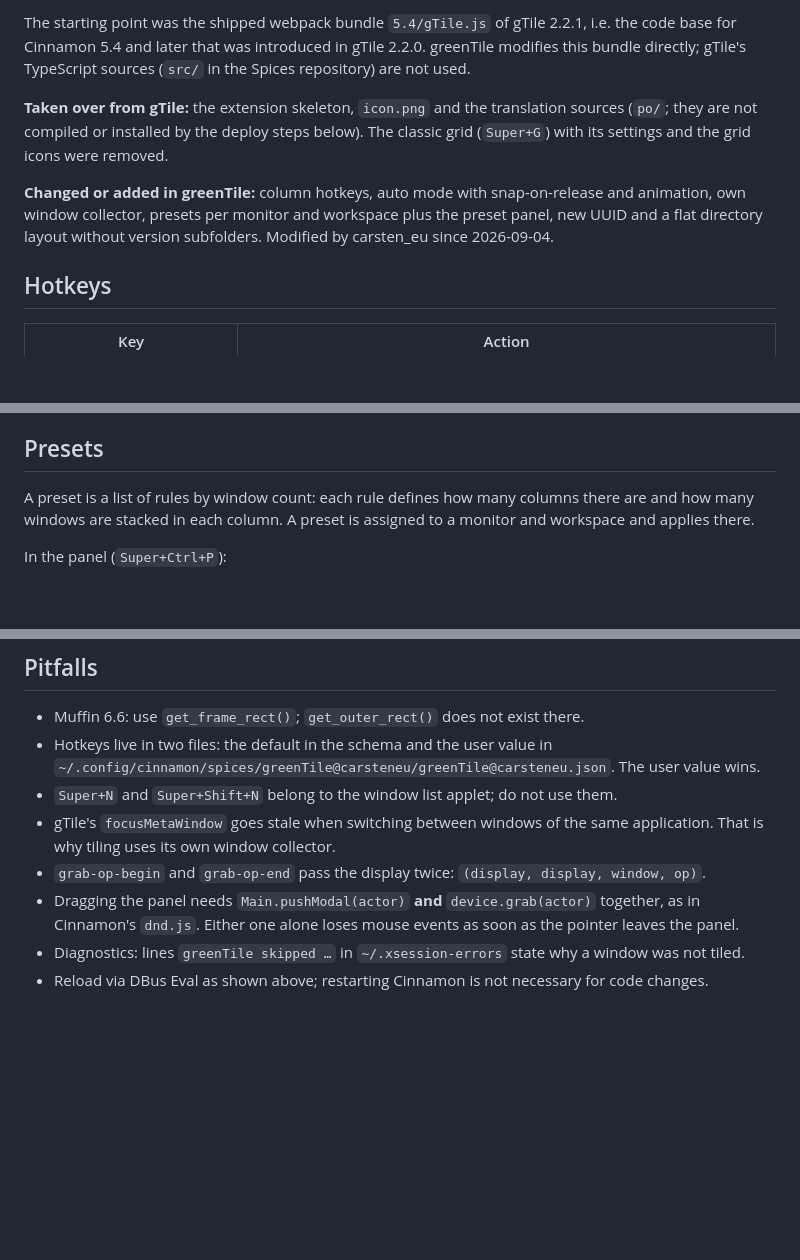
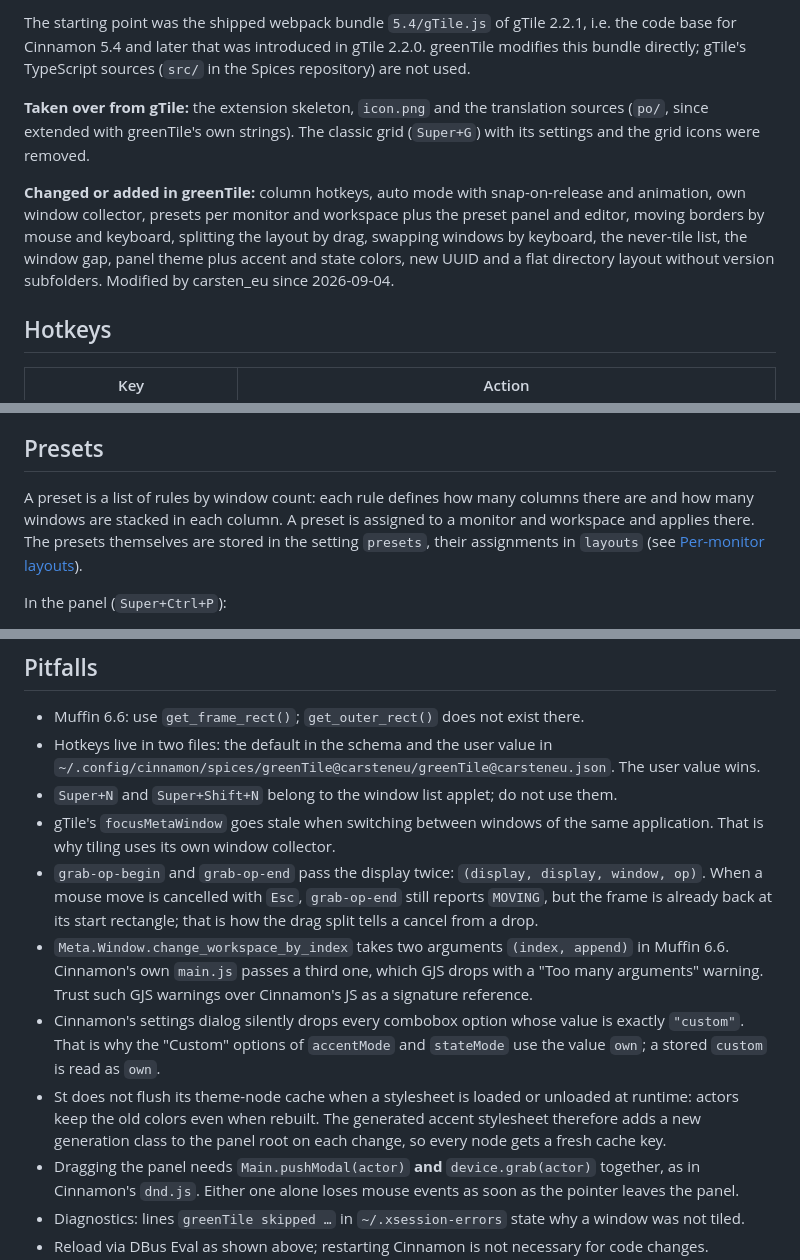
Before and after one commit to carsteneu/greenTile, a Markdown page: README.md, 3 parts joined by grey strips. Rendered like a GitHub page; blank space fills up the shorter version.

Commit message:
docs(readme): refresh origin notes, test list and pitfalls; fix drag-split wording

```diff
--- a/README.md
+++ b/README.md
@@ -17,9 +17,9 @@ greenTile is based on **gTile** (UUID `gTile@shuairan`), version 2.2.1:
 
 The starting point was the shipped webpack bundle `5.4/gTile.js` of gTile 2.2.1, i.e. the code base for Cinnamon 5.4 and later that was introduced in gTile 2.2.0. greenTile modifies this bundle directly; gTile's TypeScript sources (`src/` in the Spices repository) are not used.
 
-**Taken over from gTile:** the extension skeleton, `icon.png` and the translation sources (`po/`; they are not compiled or installed by the deploy steps below). The classic grid (`Super+G`) with its settings and the grid icons were removed.
+**Taken over from gTile:** the extension skeleton, `icon.png` and the translation sources (`po/`, since extended with greenTile's own strings). The classic grid (`Super+G`) with its settings and the grid icons were removed.
 
-**Changed or added in greenTile:** column hotkeys, auto mode with snap-on-release and animation, own window collector, presets per monitor and workspace plus the preset panel, new UUID and a flat directory layout without version subfolders. Modified by carsten_eu since 2026-09-04.
+**Changed or added in greenTile:** column hotkeys, auto mode with snap-on-release and animation, own window collector, presets per monitor and workspace plus the preset panel and editor, moving borders by mouse and keyboard, splitting the layout by drag, swapping windows by keyboard, the never-tile list, the window gap, panel theme plus accent and state colors, new UUID and a flat directory layout without version subfolders. Modified by carsten_eu since 2026-09-04.
 
 ## Hotkeys
 
@@ -42,7 +42,7 @@ Tiled windows glide into their new place (250 ms). **Animate tiling** on the **S
 
 ## Presets
 
-A preset is a list of rules by window count: each rule defines how many columns there are and how many windows are stacked in each column. A preset is assigned to a monitor and workspace and applies there.
+A preset is a list of rules by window count: each rule defines how many columns there are and how many windows are stacked in each column. A preset is assigned to a monitor and workspace and applies there. The presets themselves are stored in the setting `presets`, their assignments in `layouts` (see [Per-monitor layouts](#per-monitor-layouts)).
 
 In the panel (`Super+Ctrl+P`):
 - **Click a row:** assign the preset to this monitor and workspace and tile right away (this also turns automatic tiling on for it if it was off). The panel stays open, so you can try several presets in a row; close it with ✕, `Esc` or `Super+Ctrl+P`.
@@ -204,7 +204,10 @@ All user-visible strings are English in the source and translated via gettext. T
 - Hotkeys live in two files: the default in the schema and the user value in `~/.config/cinnamon/spices/greenTile@carsteneu/greenTile@carsteneu.json`. The user value wins.
 - `Super+N` and `Super+Shift+N` belong to the window list applet; do not use them.
 - gTile's `focusMetaWindow` goes stale when switching between windows of the same application. That is why tiling uses its own window collector.
-- `grab-op-begin` and `grab-op-end` pass the display twice: `(display, display, window, op)`.
+- `grab-op-begin` and `grab-op-end` pass the display twice: `(display, display, window, op)`. When a mouse move is cancelled with `Esc`, `grab-op-end` still reports `MOVING`, but the frame is already back at its start rectangle; that is how the drag split tells a cancel from a drop.
+- `Meta.Window.change_workspace_by_index` takes two arguments `(index, append)` in Muffin 6.6. Cinnamon's own `main.js` passes a third one, which GJS drops with a "Too many arguments" warning. Trust such GJS warnings over Cinnamon's JS as a signature reference.
+- Cinnamon's settings dialog silently drops every combobox option whose value is exactly `"custom"`. That is why the "Custom" options of `accentMode` and `stateMode` use the value `own`; a stored `custom` is read as `own`.
+- St does not flush its theme-node cache when a stylesheet is loaded or unloaded at runtime: actors keep the old colors even when rebuilt. The generated accent stylesheet therefore adds a new generation class to the panel root on each change, so every node gets a fresh cache key.
 - Dragging the panel needs `Main.pushModal(actor)` **and** `device.grab(actor)` together, as in Cinnamon's `dnd.js`. Either one alone loses mouse events as soon as the pointer leaves the panel.
 - Diagnostics: lines `greenTile skipped …` in `~/.xsession-errors` state why a window was not tiled.
 - Reload via DBus Eval as shown above; restarting Cinnamon is not necessary for code changes.
```
Also changed, not shown: other parts of README.md (+2 -2 lines).
